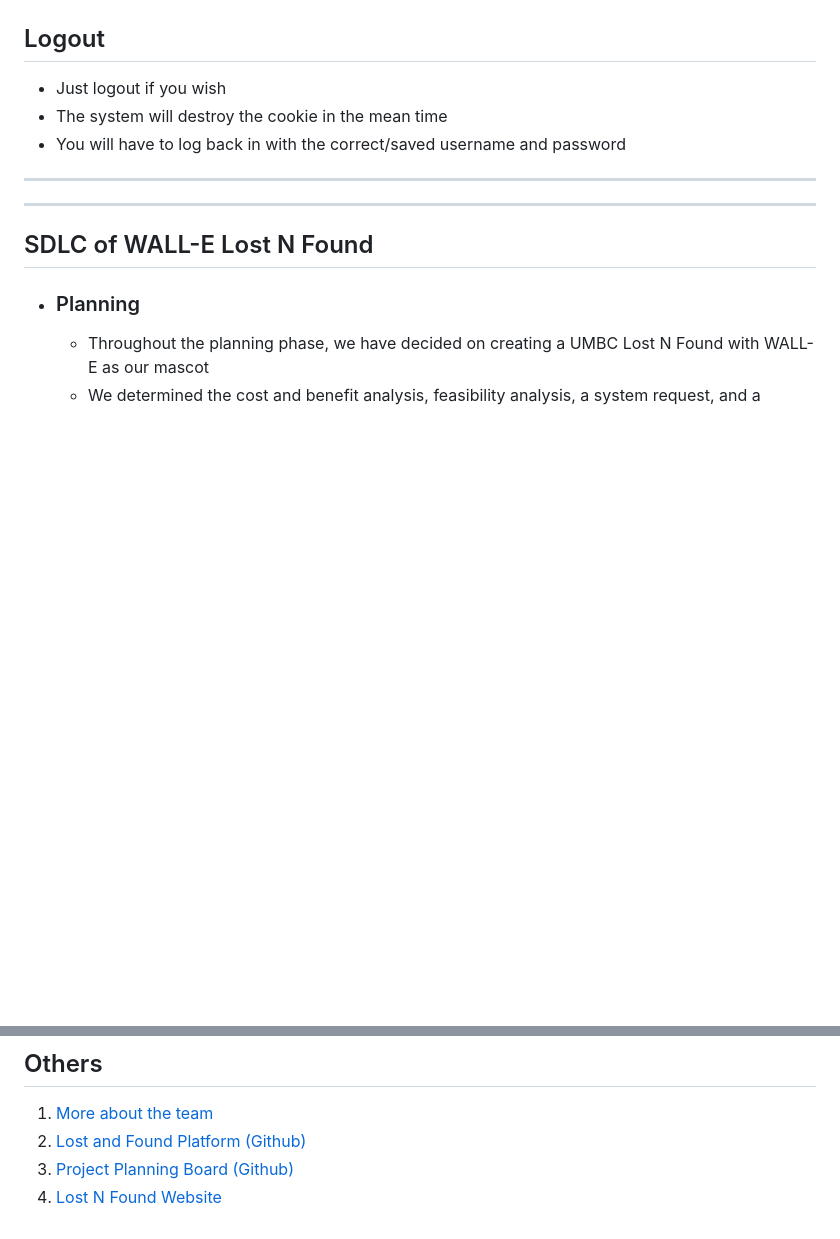
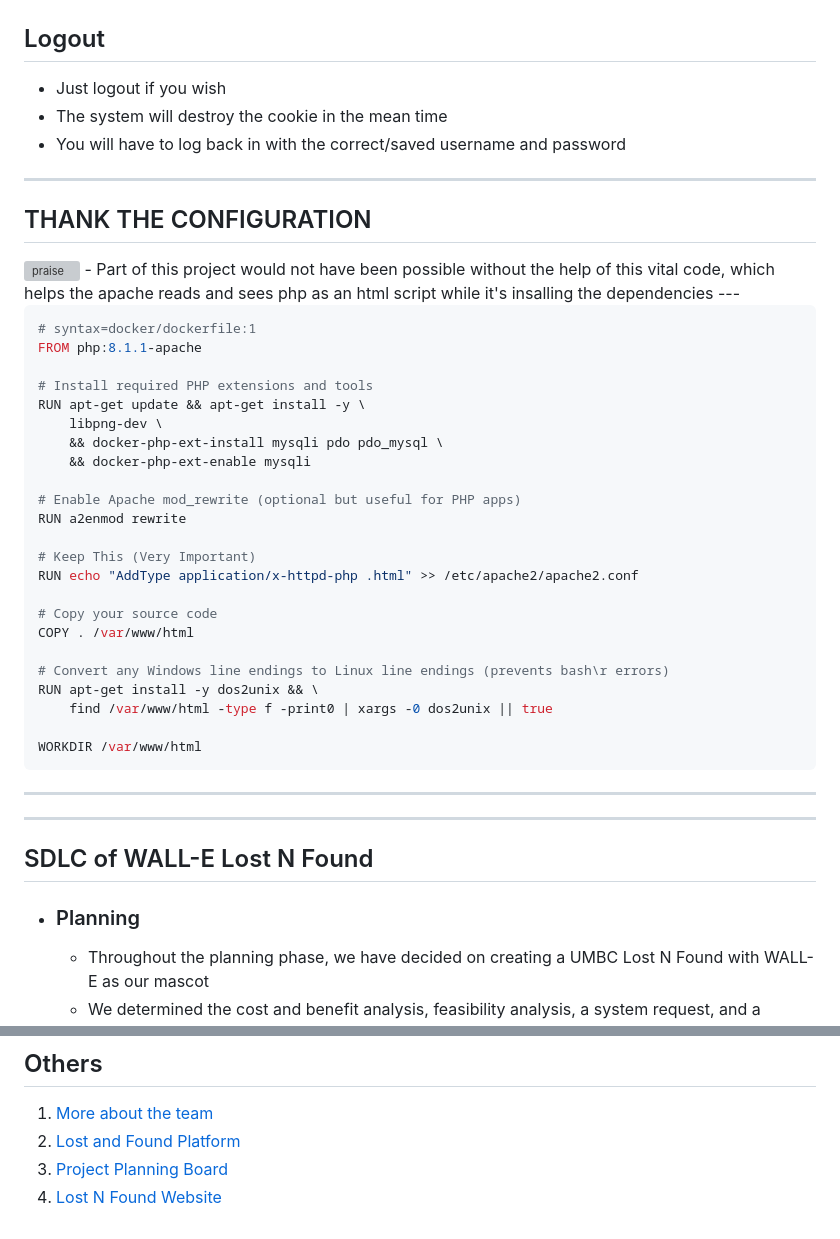
Before and after one commit to jacobs12678/IS436_The_Finale, a Markdown page: README.md, 2 parts joined by grey strips. Drawn GitHub-style; blank space fills up the shorter version; grey boxes are pictures that could not be loaded.

Commit message:
new reeeee

````diff
--- a/README.md
+++ b/README.md
@@ -40,6 +40,39 @@
 - The system will destroy the cookie in the mean time
 - You will have to log back in with the correct/saved username and password
 ---
+
+## THANK THE CONFIGURATION
+<img src="https://external-content.duckduckgo.com/iu/?u=https%3A%2F%2Fi.imgflip.com%2F4%2F85ovve.jpg&f=1&nofb=1&ipt=d9d98f0259bcefa739bced81423c247678c2ebcc6baeb24e22caf29dedeafc0b" alt="praise" width="50" height="50">
+- Part of this project would not have been possible without the help of this vital code, which helps the apache reads and sees php as an html script while it's insalling the dependencies
+---
+
+```dockerfile
+# syntax=docker/dockerfile:1
+FROM php:8.1.1-apache
+
+# Install required PHP extensions and tools
+RUN apt-get update && apt-get install -y \
+    libpng-dev \
+    && docker-php-ext-install mysqli pdo pdo_mysql \
+    && docker-php-ext-enable mysqli
+
+# Enable Apache mod_rewrite (optional but useful for PHP apps)
+RUN a2enmod rewrite
+
+# Keep This (Very Important)
+RUN echo "AddType application/x-httpd-php .html" >> /etc/apache2/apache2.conf
+
+# Copy your source code
+COPY . /var/www/html
+
+# Convert any Windows line endings to Linux line endings (prevents bash\r errors)
+RUN apt-get install -y dos2unix && \
+    find /var/www/html -type f -print0 | xargs -0 dos2unix || true
+
+WORKDIR /var/www/html
+```
+
+---
 ---
 ## SDLC of WALL-E Lost N Found
 - ### Planning
@@ -78,6 +111,6 @@
 
 ## Others
 1. [More about the team](https://docs.google.com/document/d/1RxHOfnJiuhgOo4wG1rYfx6ivO1J_gSk3vUrxZLQ7-x0/edit?usp=sharing)
-1. [Lost and Found Platform (Github)](https://github.com/charlem1/The-Wall-Es-Lost-and-Found-Platform.git)
-1. [Project Planning Board (Github)](https://github.com/users/charlem1/projects/8)
+1. [Lost and Found Platform](https://github.com/charlem1/The-Wall-Es-Lost-and-Found-Platform.git)
+1. [Project Planning Board](https://github.com/users/charlem1/projects/8)
 1. [Lost N Found Website](https://tenor.com/view/rick-roll-gif-12185260712090534766)
````
